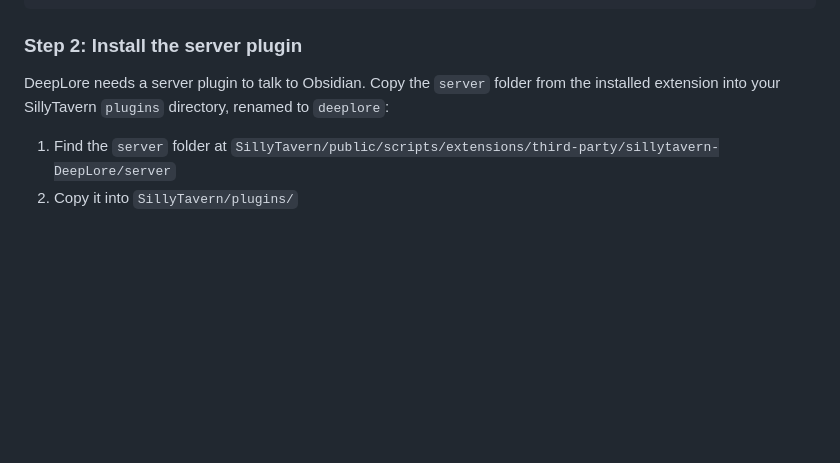
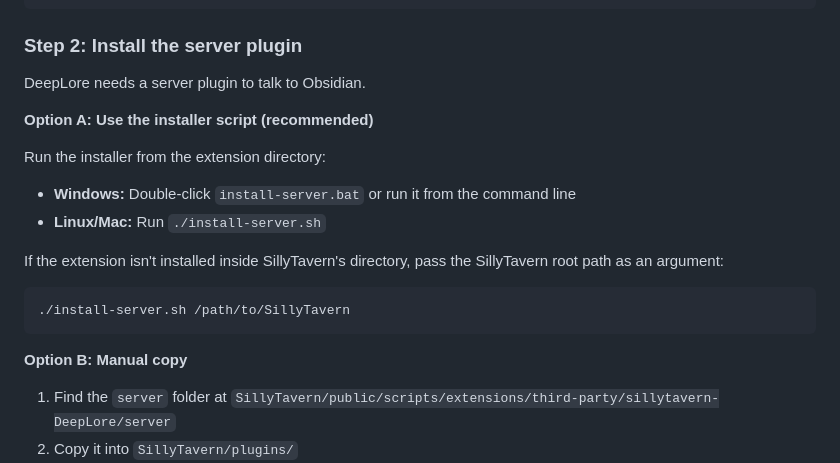
Before and after one commit to pixelnull/sillytavern-DeepLore, a Markdown page: README.md, the part around the change. Drawn GitHub-style; blank space fills up the shorter version.

Commit message:
Update README with server installer script option

````diff
--- a/README.md
+++ b/README.md
@@ -39,7 +39,22 @@ git clone https://github.com/pixelnull/sillytavern-DeepLore.git
 
 ### Step 2: Install the server plugin
 
-DeepLore needs a server plugin to talk to Obsidian. Copy the `server` folder from the installed extension into your SillyTavern `plugins` directory, renamed to `deeplore`:
+DeepLore needs a server plugin to talk to Obsidian.
+
+**Option A: Use the installer script (recommended)**
+
+Run the installer from the extension directory:
+
+- **Windows:** Double-click `install-server.bat` or run it from the command line
+- **Linux/Mac:** Run `./install-server.sh`
+
+If the extension isn't installed inside SillyTavern's directory, pass the SillyTavern root path as an argument:
+
+```bash
+./install-server.sh /path/to/SillyTavern
+```
+
+**Option B: Manual copy**
 
 1. Find the `server` folder at `SillyTavern/public/scripts/extensions/third-party/sillytavern-DeepLore/server`
 2. Copy it into `SillyTavern/plugins/`
````
